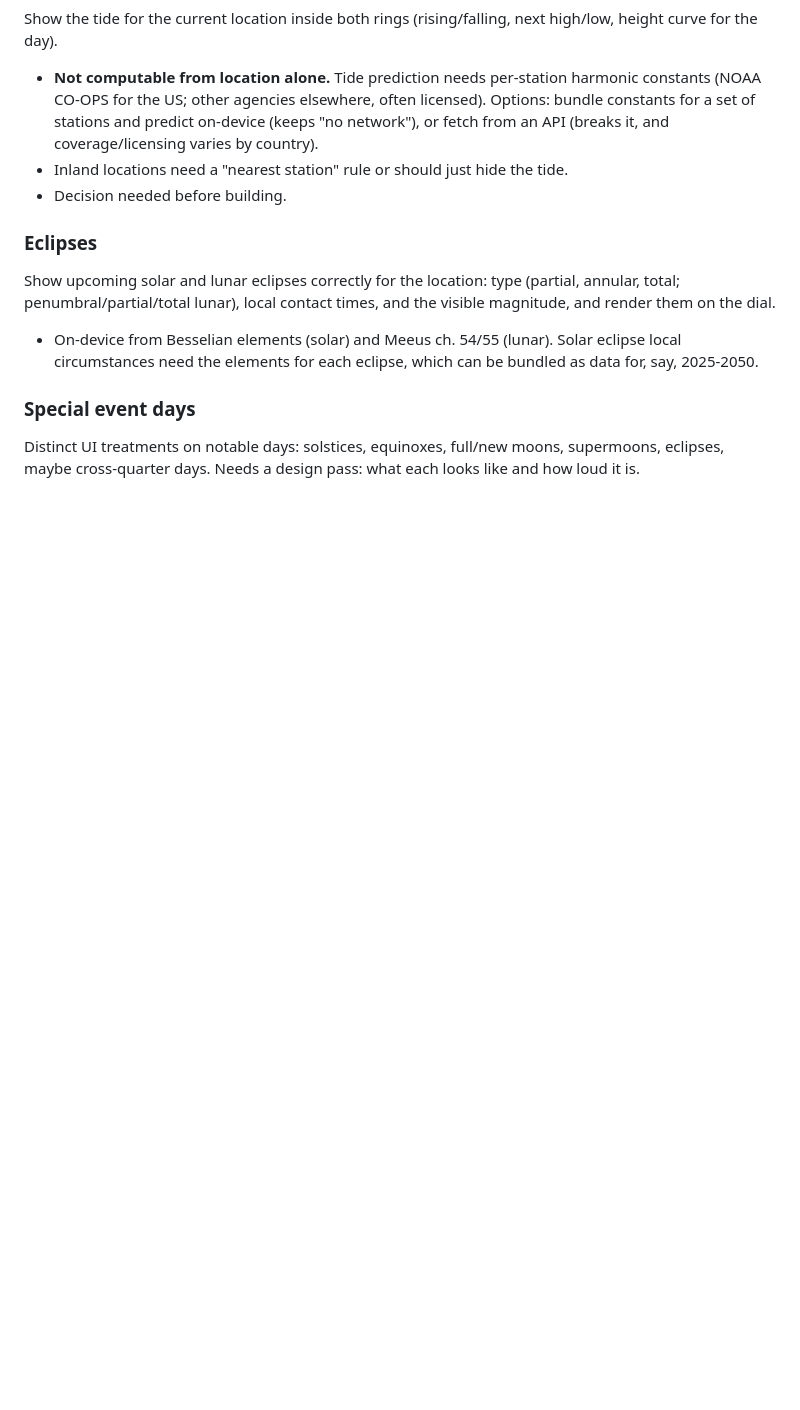
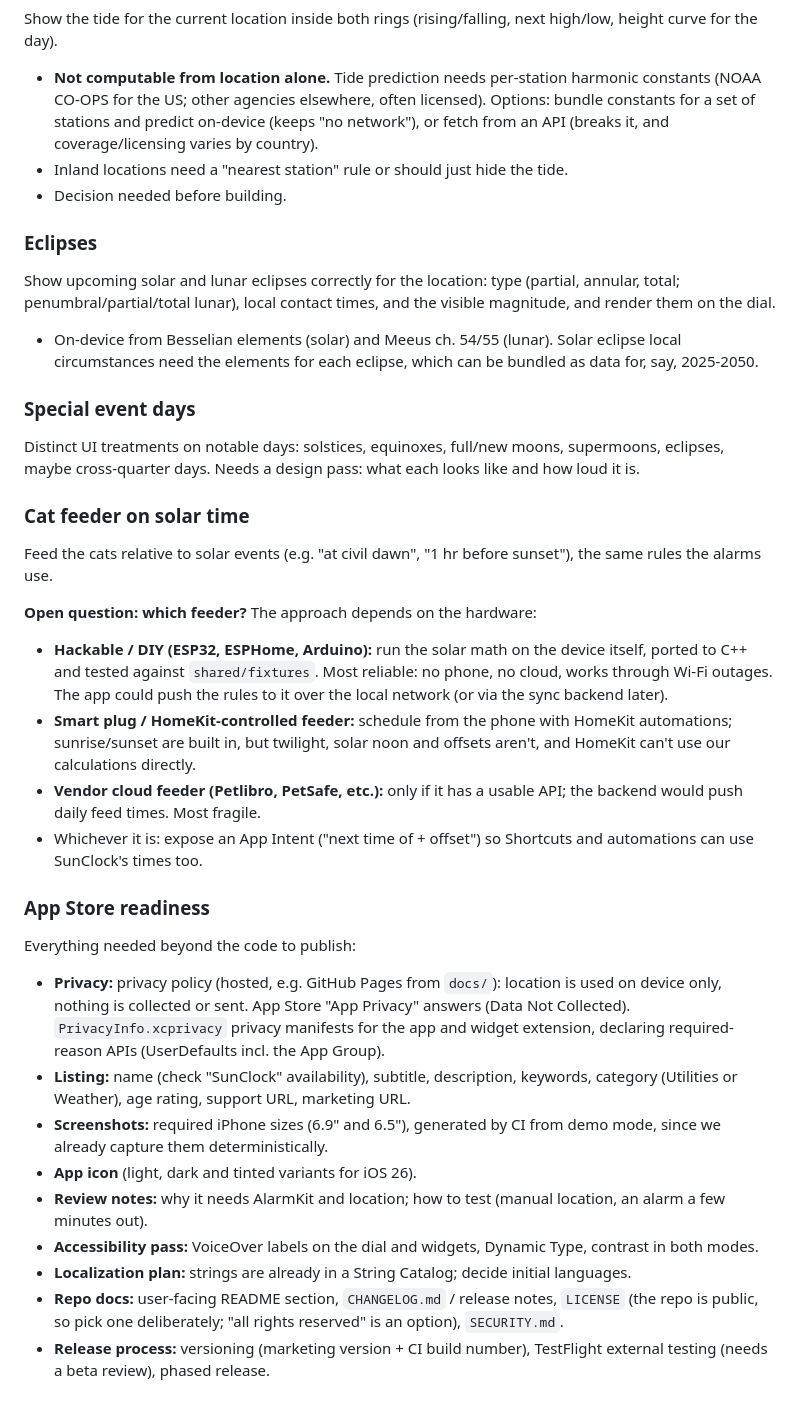
Before and after one commit to KramerLewis/circadian, a Markdown page: docs/BACKLOG.md, the part around one of its changes. GitHub-like rendering; blank space fills up the shorter version.

Commit message:
Backlog: rest of the system, cat feeder, App Store readiness
Co-Authored-By: Claude Opus 5.5 <noreply@anthropic.com>
Claude-Session: https://claude.ai/code/session_01ALMPUbyoMkstVqHyq8XKUP

```diff
--- a/docs/BACKLOG.md
+++ b/docs/BACKLOG.md
@@ -72,3 +82,43 @@ magnitude, and render them on the dial.
 Distinct UI treatments on notable days: solstices, equinoxes, full/new moons,
 supermoons, eclipses, maybe cross-quarter days. Needs a design pass: what each looks
 like and how loud it is.
+
+### Cat feeder on solar time
+Feed the cats relative to solar events (e.g. "at civil dawn", "1 hr before sunset"),
+the same rules the alarms use.
+
+**Open question: which feeder?** The approach depends on the hardware:
+- **Hackable / DIY (ESP32, ESPHome, Arduino):** run the solar math on the device
+  itself, ported to C++ and tested against `shared/fixtures`. Most reliable: no
+  phone, no cloud, works through Wi-Fi outages. The app could push the rules to it
+  over the local network (or via the sync backend later).
+- **Smart plug / HomeKit-controlled feeder:** schedule from the phone with HomeKit
+  automations; sunrise/sunset are built in, but twilight, solar noon and offsets
+  aren't, and HomeKit can't use our calculations directly.
+- **Vendor cloud feeder (Petlibro, PetSafe, etc.):** only if it has a usable API;
+  the backend would push daily feed times. Most fragile.
+- Whichever it is: expose an App Intent ("next time of <event> + offset") so
+  Shortcuts and automations can use SunClock's times too.
+
+### App Store readiness
+Everything needed beyond the code to publish:
+- **Privacy:** privacy policy (hosted, e.g. GitHub Pages from `docs/`): location is
+  used on device only, nothing is collected or sent. App Store "App Privacy" answers
+  (Data Not Collected). `PrivacyInfo.xcprivacy` privacy manifests for the app and
+  widget extension, declaring required-reason APIs (UserDefaults incl. the App Group).
+- **Listing:** name (check "SunClock" availability), subtitle, description, keywords,
+  category (Utilities or Weather), age rating, support URL, marketing URL.
+- **Screenshots:** required iPhone sizes (6.9" and 6.5"), generated by CI from demo
+  mode, since we already capture them deterministically.
+- **App icon** (light, dark and tinted variants for iOS 26).
+- **Review notes:** why it needs AlarmKit and location; how to test (manual location,
+  an alarm a few minutes out).
+- **Accessibility pass:** VoiceOver labels on the dial and widgets, Dynamic Type,
+  contrast in both modes.
+- **Localization plan:** strings are already in a String Catalog; decide initial
+  languages.
+- **Repo docs:** user-facing README section, `CHANGELOG.md` / release notes,
+  `LICENSE` (the repo is public, so pick one deliberately; "all rights reserved" is
+  an option), `SECURITY.md`.
+- **Release process:** versioning (marketing version + CI build number), TestFlight
+  external testing (needs a beta review), phased release.
```
Also changed, not shown: other parts of docs/BACKLOG.md (+19 -9 lines).
